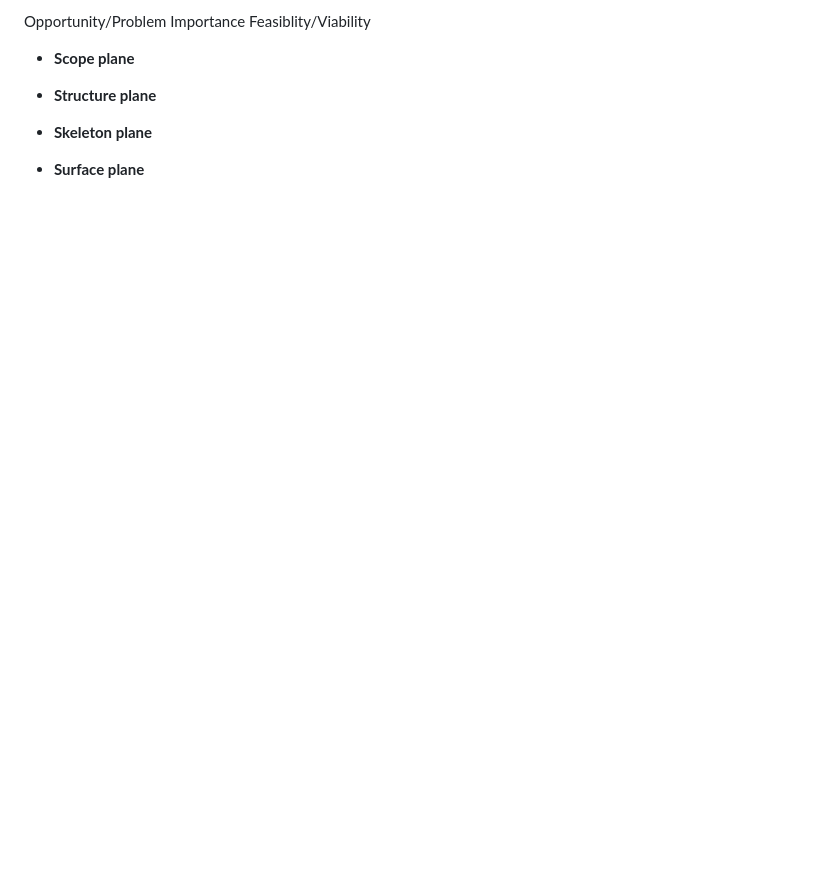
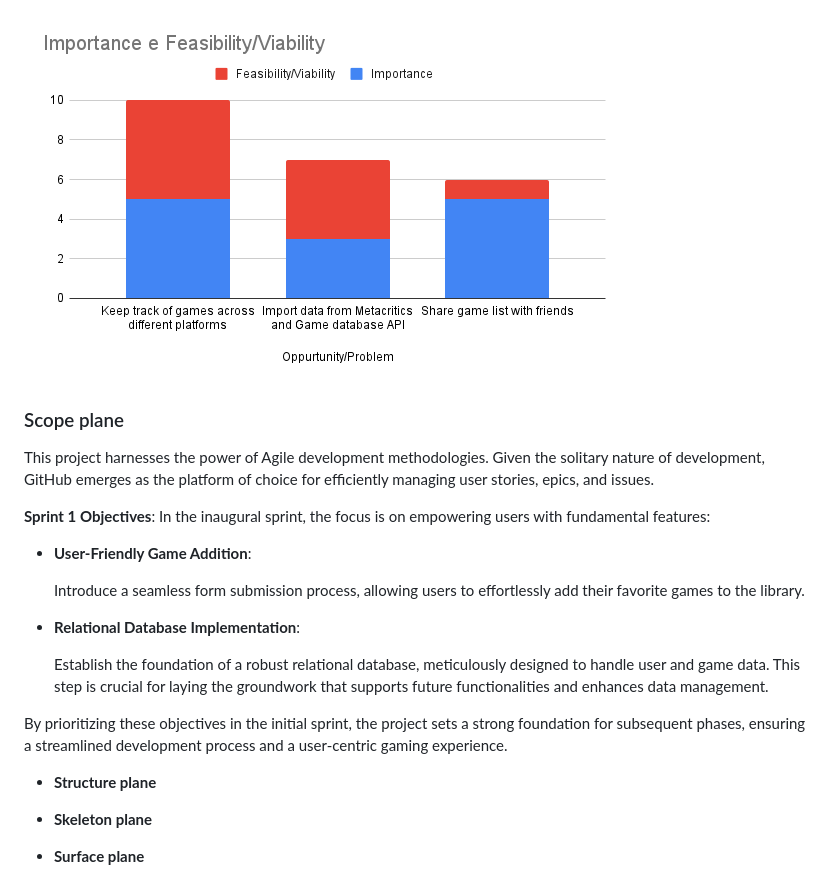
Before and after one commit to AngeloGaeta1990/The-Gamer-Library, a Markdown page: README.md, the part around the change printed below. Drawn GitHub-style; pictures changed too: docs_images/strategy_plan_plot.png (added); blank space fills up the shorter version.

```diff
--- a/README.md
+++ b/README.md
@@ -42,8 +50,24 @@ In a landscape filled with competitors, Th Gamer Library unlike competitors, off
 
 
-Opportunity/Problem Importance   Feasiblity/Viability
+![Strategy plan chart](/docs_images/strategy_plan_plot.png)
 
-- **Scope plane**
+### Scope plane
+This project harnesses the power of Agile development methodologies. Given the solitary nature of development, GitHub emerges as the platform of choice for efficiently managing user stories, epics, and issues.
+
+**Sprint 1 Objectives**:
+In the inaugural sprint, the focus is on empowering users with fundamental features:
+
+- **User-Friendly Game Addition**:
+
+    Introduce a seamless form submission process, allowing users to effortlessly add their favorite games to the library.
+
+- **Relational Database Implementation**:
+
+    Establish the foundation of a robust relational database, meticulously designed to handle user and game data. This step is crucial for laying the groundwork that supports future functionalities and enhances data management.
+
+
+By prioritizing these objectives in the initial sprint, the project sets a strong foundation for subsequent phases, ensuring a streamlined development process and a user-centric gaming experience.
+
 
 - **Structure plane**
 
```
Also changed, not shown: other parts of README.md (+27 -19 lines).
